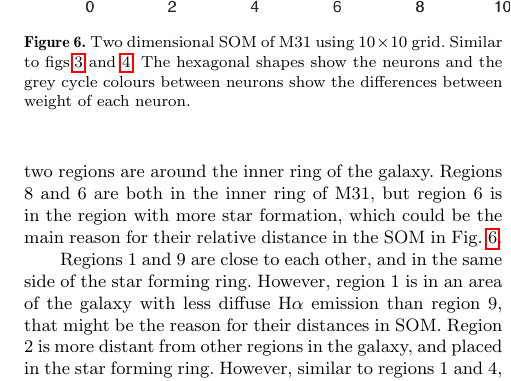
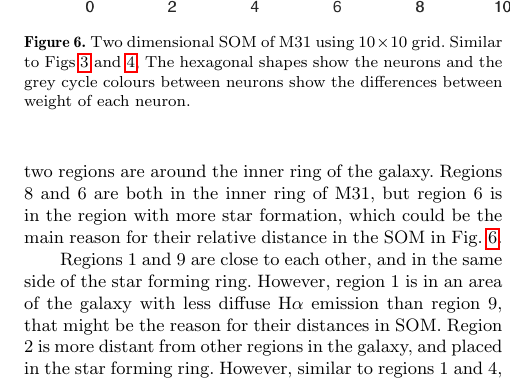
Before and after one commit to rahmanisahar/Data-mining-paper, a LaTeX paper (main text/draft0.0.tex, which reads sections/image_texts/all.tex): part of one column of page 8 of 16, cut so that both start at the same text. Compiled offline with pdfLaTeX; a LaTeX package or settings file that is missing is left out.

Commit message:
Updates from ShareLaTeX

```diff
--- a/sections/image_texts/all.tex
+++ b/sections/image_texts/all.tex
@@ -1,6 +1,6 @@
 \begin{figure}
         \centering
         \includegraphics[width=0.5\textwidth]{../../images0.01/M31/2D/diff_dimension/combine_2D_data_between_cols3and26.png}
-    \caption{Two dimensional SOM of M31 using $10\times10$ grid. Similar to figs.\ref{fig: sample} and \ref{fig: M31_nets_1d}, The hexagonal shapes show the neurons and the grey cycle colours between neurons show the differences between weight of each neuron.}
+    \caption{Two dimensional SOM of M31 using $10\times10$ grid. Similar to Figs.\ref{fig: sample} and \ref{fig: M31_nets_1d}, The hexagonal shapes show the neurons and the grey cycle colours between neurons show the differences between weight of each neuron.}
     \label{fig: all_derived_ones}
 \end{figure}
```
Also changed, not shown: sections/intro0.0.tex (+5 -4 lines).
